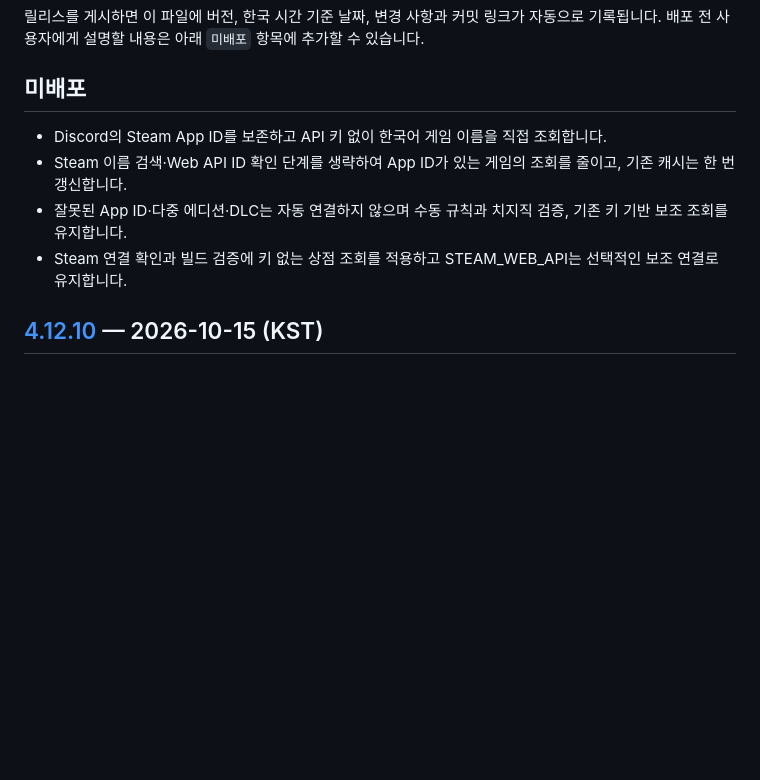
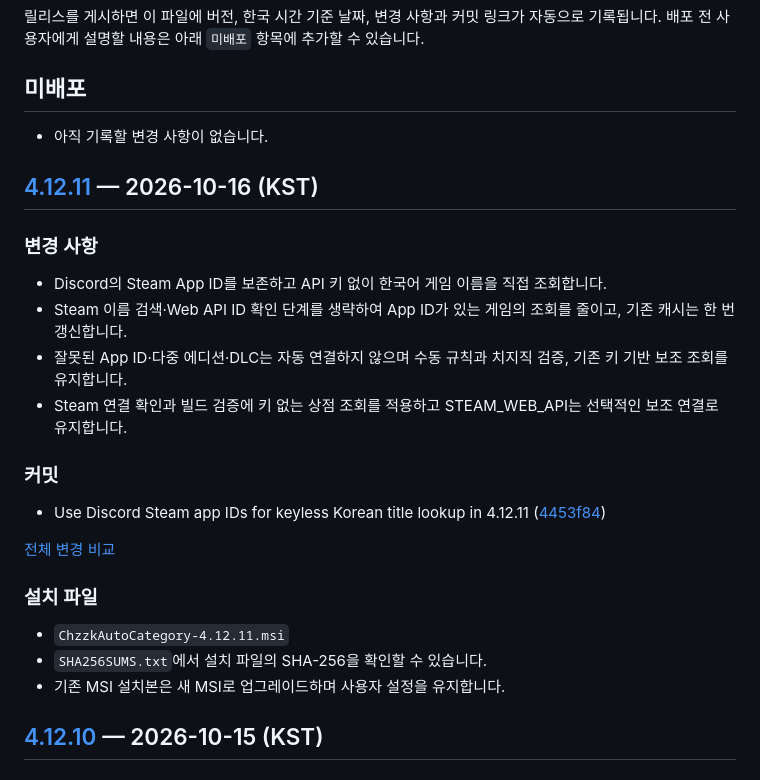
Before and after one commit to chzzk-dev/CHZZK-Auto-Category, a Markdown page: CHANGELOG.md, the part around the change. GitHub-like rendering; blank space fills up the shorter version.

Commit message:
docs: record release v4.12.11 [skip ci]

```diff
--- a/CHANGELOG.md
+++ b/CHANGELOG.md
@@ -5,10 +5,28 @@
 
 ## 미배포
 
+- 아직 기록할 변경 사항이 없습니다.
+
+## [4.12.11](https://github.com/chzzk-dev/CHZZK-Auto-Category/releases/tag/v4.12.11) — 2026-10-16 (KST)
+
+### 변경 사항
+
 - Discord의 Steam App ID를 보존하고 API 키 없이 한국어 게임 이름을 직접 조회합니다.
 - Steam 이름 검색·Web API ID 확인 단계를 생략하여 App ID가 있는 게임의 조회를 줄이고, 기존 캐시는 한 번 갱신합니다.
 - 잘못된 App ID·다중 에디션·DLC는 자동 연결하지 않으며 수동 규칙과 치지직 검증, 기존 키 기반 보조 조회를 유지합니다.
 - Steam 연결 확인과 빌드 검증에 키 없는 상점 조회를 적용하고 STEAM_WEB_API는 선택적인 보조 연결로 유지합니다.
+
+### 커밋
+
+- Use Discord Steam app IDs for keyless Korean title lookup in 4.12.11 ([4453f84](https://github.com/chzzk-dev/CHZZK-Auto-Category/commit/4453f84e0e205bcb1ee7c2d6cafb5c6e9157b997))
+
+[전체 변경 비교](https://github.com/chzzk-dev/CHZZK-Auto-Category/compare/v4.12.10...v4.12.11)
+
+### 설치 파일
+
+- `ChzzkAutoCategory-4.12.11.msi`
+- `SHA256SUMS.txt`에서 설치 파일의 SHA-256을 확인할 수 있습니다.
+- 기존 MSI 설치본은 새 MSI로 업그레이드하며 사용자 설정을 유지합니다.
 
 ## [4.12.10](https://github.com/chzzk-dev/CHZZK-Auto-Category/releases/tag/v4.12.10) — 2026-10-15 (KST)
 
```
